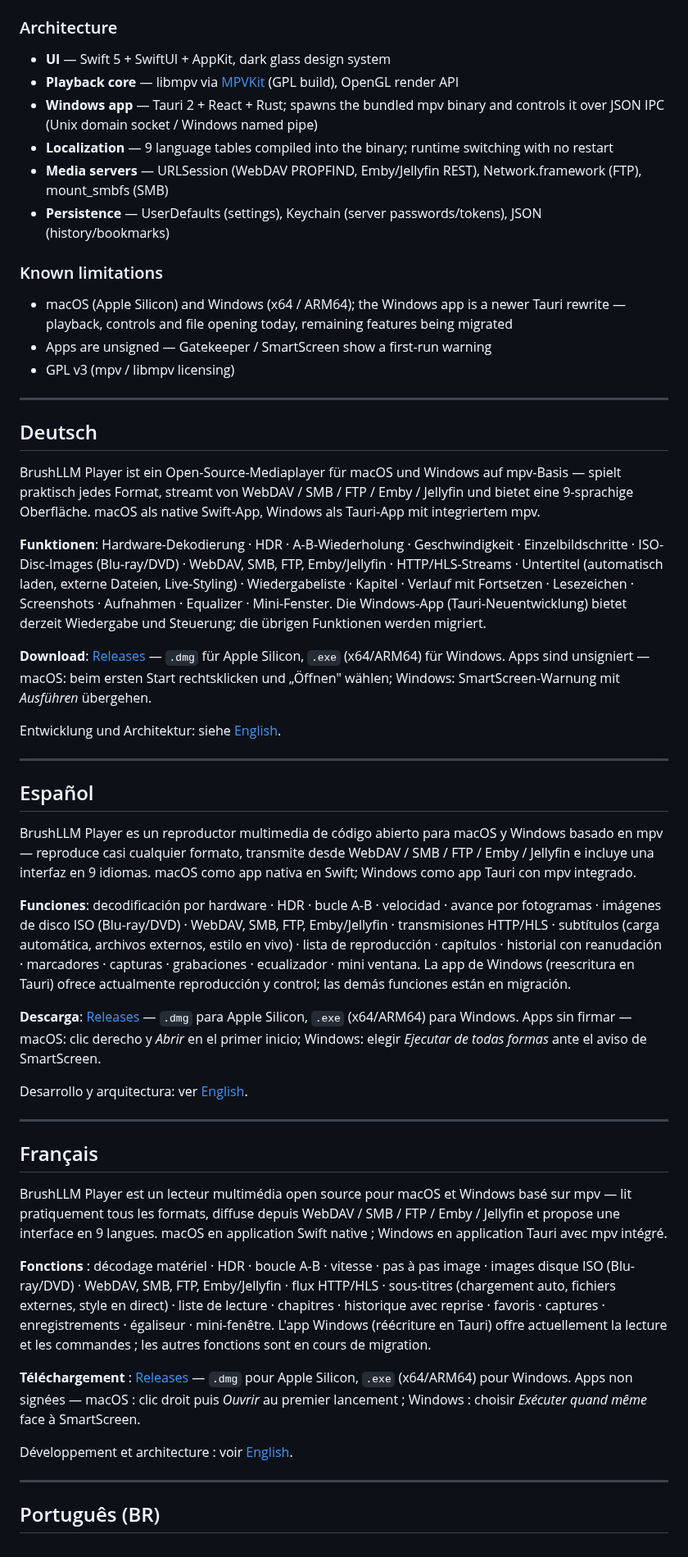
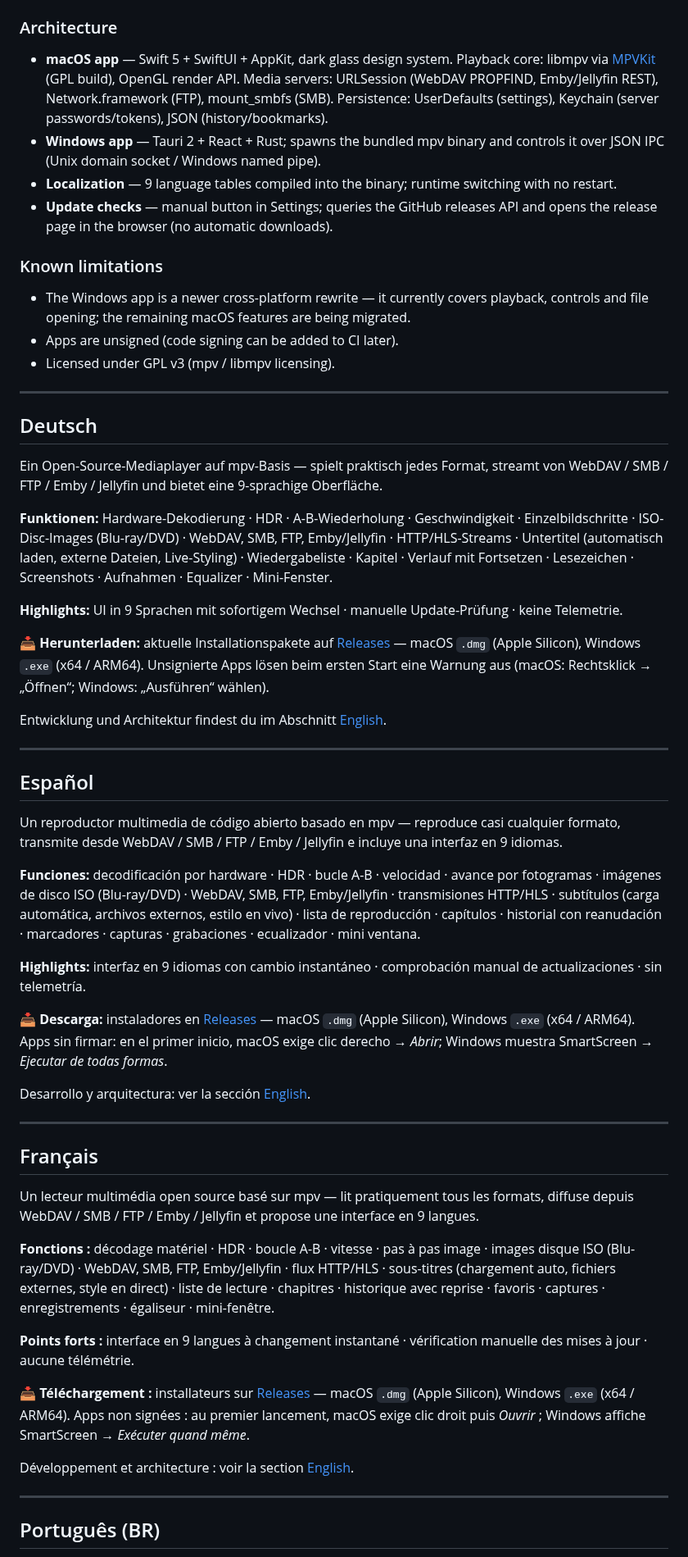
Before and after one commit to BrushLLM/brushllm-player, a Markdown page: README.md, the part around one of its changes. Shown at 82% size. Drawn GitHub-style.

```diff
--- a/README.md
+++ b/README.md
@@ -65,54 +78,58 @@ macOS requires Xcode 15+ (Swift 5.9); Swift Package Manager resolves MPVKit auto
 
 ### Architecture
 
-- **UI** — Swift 5 + SwiftUI + AppKit, dark glass design system
-- **Playback core** — libmpv via [MPVKit](https://github.com/MPVKit/MPVKit) (GPL build), OpenGL render API
-- **Windows app** — Tauri 2 + React + Rust; spawns the bundled mpv binary and controls it over JSON IPC (Unix domain socket / Windows named pipe)
-- **Localization** — 9 language tables compiled into the binary; runtime switching with no restart
-- **Media servers** — URLSession (WebDAV PROPFIND, Emby/Jellyfin REST), Network.framework (FTP), mount_smbfs (SMB)
-- **Persistence** — UserDefaults (settings), Keychain (server passwords/tokens), JSON (history/bookmarks)
+- **macOS app** — Swift 5 + SwiftUI + AppKit, dark glass design system. Playback core: libmpv via [MPVKit](https://github.com/MPVKit/MPVKit) (GPL build), OpenGL render API. Media servers: URLSession (WebDAV PROPFIND, Emby/Jellyfin REST), Network.framework (FTP), mount_smbfs (SMB). Persistence: UserDefaults (settings), Keychain (server passwords/tokens), JSON (history/bookmarks).
+- **Windows app** — Tauri 2 + React + Rust; spawns the bundled mpv binary and controls it over JSON IPC (Unix domain socket / Windows named pipe).
+- **Localization** — 9 language tables compiled into the binary; runtime switching with no restart.
+- **Update checks** — manual button in Settings; queries the GitHub releases API and opens the release page in the browser (no automatic downloads).
 
 ### Known limitations
 
-- macOS (Apple Silicon) and Windows (x64 / ARM64); the Windows app is a newer Tauri rewrite — playback, controls and file opening today, remaining features being migrated
-- Apps are unsigned — Gatekeeper / SmartScreen show a first-run warning
-- GPL v3 (mpv / libmpv licensing)
+- The Windows app is a newer cross-platform rewrite — it currently covers playback, controls and file opening; the remaining macOS features are being migrated.
+- Apps are unsigned (code signing can be added to CI later).
+- Licensed under GPL v3 (mpv / libmpv licensing).
 
 ---
 
 ## Deutsch
 
-BrushLLM Player ist ein Open-Source-Mediaplayer für macOS und Windows auf mpv-Basis — spielt praktisch jedes Format, streamt von WebDAV / SMB / FTP / Emby / Jellyfin und bietet eine 9-sprachige Oberfläche. macOS als native Swift-App, Windows als Tauri-App mit integriertem mpv.
+Ein Open-Source-Mediaplayer auf mpv-Basis — spielt praktisch jedes Format, streamt von WebDAV / SMB / FTP / Emby / Jellyfin und bietet eine 9-sprachige Oberfläche.
 
-**Funktionen**: Hardware-Dekodierung · HDR · A-B-Wiederholung · Geschwindigkeit · Einzelbildschritte · ISO-Disc-Images (Blu-ray/DVD) · WebDAV, SMB, FTP, Emby/Jellyfin · HTTP/HLS-Streams · Untertitel (automatisch laden, externe Dateien, Live-Styling) · Wiedergabeliste · Kapitel · Verlauf mit Fortsetzen · Lesezeichen · Screenshots · Aufnahmen · Equalizer · Mini-Fenster. Die Windows-App (Tauri-Neuentwicklung) bietet derzeit Wiedergabe und Steuerung; die übrigen Funktionen werden migriert.
+**Funktionen:** Hardware-Dekodierung · HDR · A-B-Wiederholung · Geschwindigkeit · Einzelbildschritte · ISO-Disc-Images (Blu-ray/DVD) · WebDAV, SMB, FTP, Emby/Jellyfin · HTTP/HLS-Streams · Untertitel (automatisch laden, externe Dateien, Live-Styling) · Wiedergabeliste · Kapitel · Verlauf mit Fortsetzen · Lesezeichen · Screenshots · Aufnahmen · Equalizer · Mini-Fenster.
 
-**Download**: [Releases](https://github.com/BrushLLM/brushllm-player/releases) — `.dmg` für Apple Silicon, `.exe` (x64/ARM64) für Windows. Apps sind unsigniert — macOS: beim ersten Start rechtsklicken und „Öffnen" wählen; Windows: SmartScreen-Warnung mit *Ausführen* übergehen.
+**Highlights:** UI in 9 Sprachen mit sofortigem Wechsel · manuelle Update-Prüfung · keine Telemetrie.
 
-Entwicklung und Architektur: siehe [English](#english).
+**📥 Herunterladen:** aktuelle Installationspakete auf [Releases](https://github.com/BrushLLM/brushllm-player/releases) — macOS `.dmg` (Apple Silicon), Windows `.exe` (x64 / ARM64). Unsignierte Apps lösen beim ersten Start eine Warnung aus (macOS: Rechtsklick → „Öffnen“; Windows: „Ausführen“ wählen).
+
+Entwicklung und Architektur findest du im Abschnitt [English](#english).
 
 ---
 
 ## Español
 
-BrushLLM Player es un reproductor multimedia de código abierto para macOS y Windows basado en mpv — reproduce casi cualquier formato, transmite desde WebDAV / SMB / FTP / Emby / Jellyfin e incluye una interfaz en 9 idiomas. macOS como app nativa en Swift; Windows como app Tauri con mpv integrado.
+Un reproductor multimedia de código abierto basado en mpv — reproduce casi cualquier formato, transmite desde WebDAV / SMB / FTP / Emby / Jellyfin e incluye una interfaz en 9 idiomas.
 
-**Funciones**: decodificación por hardware · HDR · bucle A-B · velocidad · avance por fotogramas · imágenes de disco ISO (Blu-ray/DVD) · WebDAV, SMB, FTP, Emby/Jellyfin · transmisiones HTTP/HLS · subtítulos (carga automática, archivos externos, estilo en vivo) · lista de reproducción · capítulos · historial con reanudación · marcadores · capturas · grabaciones · ecualizador · mini ventana. La app de Windows (reescritura en Tauri) ofrece actualmente reproducción y control; las demás funciones están en migración.
+**Funciones:** decodificación por hardware · HDR · bucle A-B · velocidad · avance por fotogramas · imágenes de disco ISO (Blu-ray/DVD) · WebDAV, SMB, FTP, Emby/Jellyfin · transmisiones HTTP/HLS · subtítulos (carga automática, archivos externos, estilo en vivo) · lista de reproducción · capítulos · historial con reanudación · marcadores · capturas · grabaciones · ecualizador · mini ventana.
 
-**Descarga**: [Releases](https://github.com/BrushLLM/brushllm-player/releases) — `.dmg` para Apple Silicon, `.exe` (x64/ARM64) para Windows. Apps sin firmar — macOS: clic derecho y *Abrir* en el primer inicio; Windows: elegir *Ejecutar de todas formas* ante el aviso de SmartScreen.
+**Highlights:** interfaz en 9 idiomas con cambio instantáneo · comprobación manual de actualizaciones · sin telemetría.
 
-Desarrollo y arquitectura: ver [English](#english).
+**📥 Descarga:** instaladores en [Releases](https://github.com/BrushLLM/brushllm-player/releases) — macOS `.dmg` (Apple Silicon), Windows `.exe` (x64 / ARM64). Apps sin firmar: en el primer inicio, macOS exige clic derecho → *Abrir*; Windows muestra SmartScreen → *Ejecutar de todas formas*.
+
+Desarrollo y arquitectura: ver la sección [English](#english).
 
 ---
 
 ## Français
 
-BrushLLM Player est un lecteur multimédia open source pour macOS et Windows basé sur mpv — lit pratiquement tous les formats, diffuse depuis WebDAV / SMB / FTP / Emby / Jellyfin et propose une interface en 9 langues. macOS en application Swift native ; Windows en application Tauri avec mpv intégré.
+Un lecteur multimédia open source basé sur mpv — lit pratiquement tous les formats, diffuse depuis WebDAV / SMB / FTP / Emby / Jellyfin et propose une interface en 9 langues.
 
-**Fonctions** : décodage matériel · HDR · boucle A-B · vitesse · pas à pas image · images disque ISO (Blu-ray/DVD) · WebDAV, SMB, FTP, Emby/Jellyfin · flux HTTP/HLS · sous-titres (chargement auto, fichiers externes, style en direct) · liste de lecture · chapitres · historique avec reprise · favoris · captures · enregistrements · égaliseur · mini-fenêtre. L'app Windows (réécriture en Tauri) offre actuellement la lecture et les commandes ; les autres fonctions sont en cours de migration.
+**Fonctions :** décodage matériel · HDR · boucle A-B · vitesse · pas à pas image · images disque ISO (Blu-ray/DVD) · WebDAV, SMB, FTP, Emby/Jellyfin · flux HTTP/HLS · sous-titres (chargement auto, fichiers externes, style en direct) · liste de lecture · chapitres · historique avec reprise · favoris · captures · enregistrements · égaliseur · mini-fenêtre.
 
-**Téléchargement** : [Releases](https://github.com/BrushLLM/brushllm-player/releases) — `.dmg` pour Apple Silicon, `.exe` (x64/ARM64) pour Windows. Apps non signées — macOS : clic droit puis *Ouvrir* au premier lancement ; Windows : choisir *Exécuter quand même* face à SmartScreen.
+**Points forts :** interface en 9 langues à changement instantané · vérification manuelle des mises à jour · aucune télémétrie.
 
-Développement et architecture : voir [English](#english).
+**📥 Téléchargement :** installateurs sur [Releases](https://github.com/BrushLLM/brushllm-player/releases) — macOS `.dmg` (Apple Silicon), Windows `.exe` (x64 / ARM64). Apps non signées : au premier lancement, macOS exige clic droit puis *Ouvrir* ; Windows affiche SmartScreen → *Exécuter quand même*.
+
+Développement et architecture : voir la section [English](#english).
 
 ---
 
```
Also changed, not shown: other parts of README.md (+65 -42 lines), .github/assets/icon.png (added), 2 other files.
